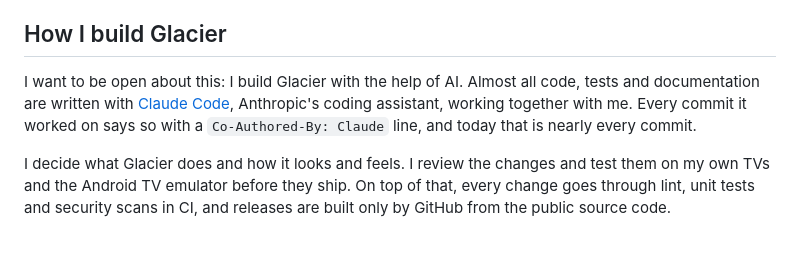
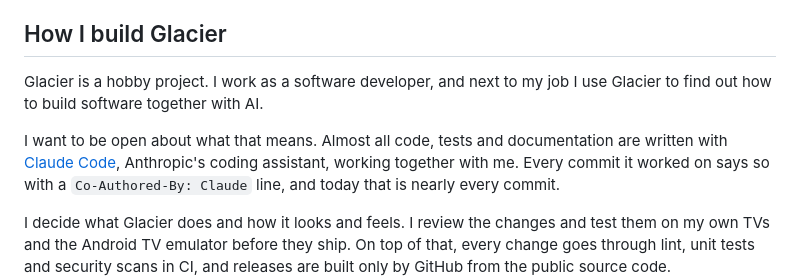
Before and after one commit to Glacier-Jellyfin/glacier-androidtv, a Markdown page: README.md, the part around the change. GitHub-like rendering; blank space fills up the shorter version.

Commit message:
docs: describe Glacier as a hobby project about building with AI
Co-Authored-By: Claude Opus 5.5 <noreply@anthropic.com>

```diff
--- a/README.md
+++ b/README.md
@@ -105,8 +105,11 @@ See [docs/ARCHITECTURE.md](docs/ARCHITECTURE.md) for the module layout and
 
 ## How I build Glacier
 
-I want to be open about this: I build Glacier with the help of AI. Almost all
-code, tests and documentation are written with
+Glacier is a hobby project. I work as a software developer, and next to my
+job I use Glacier to find out how to build software together with AI.
+
+I want to be open about what that means. Almost all code, tests and
+documentation are written with
 [Claude Code](https://claude.com/claude-code), Anthropic's coding assistant,
 working together with me. Every commit it worked on says so with a
 `Co-Authored-By: Claude` line, and today that is nearly every commit.
```
